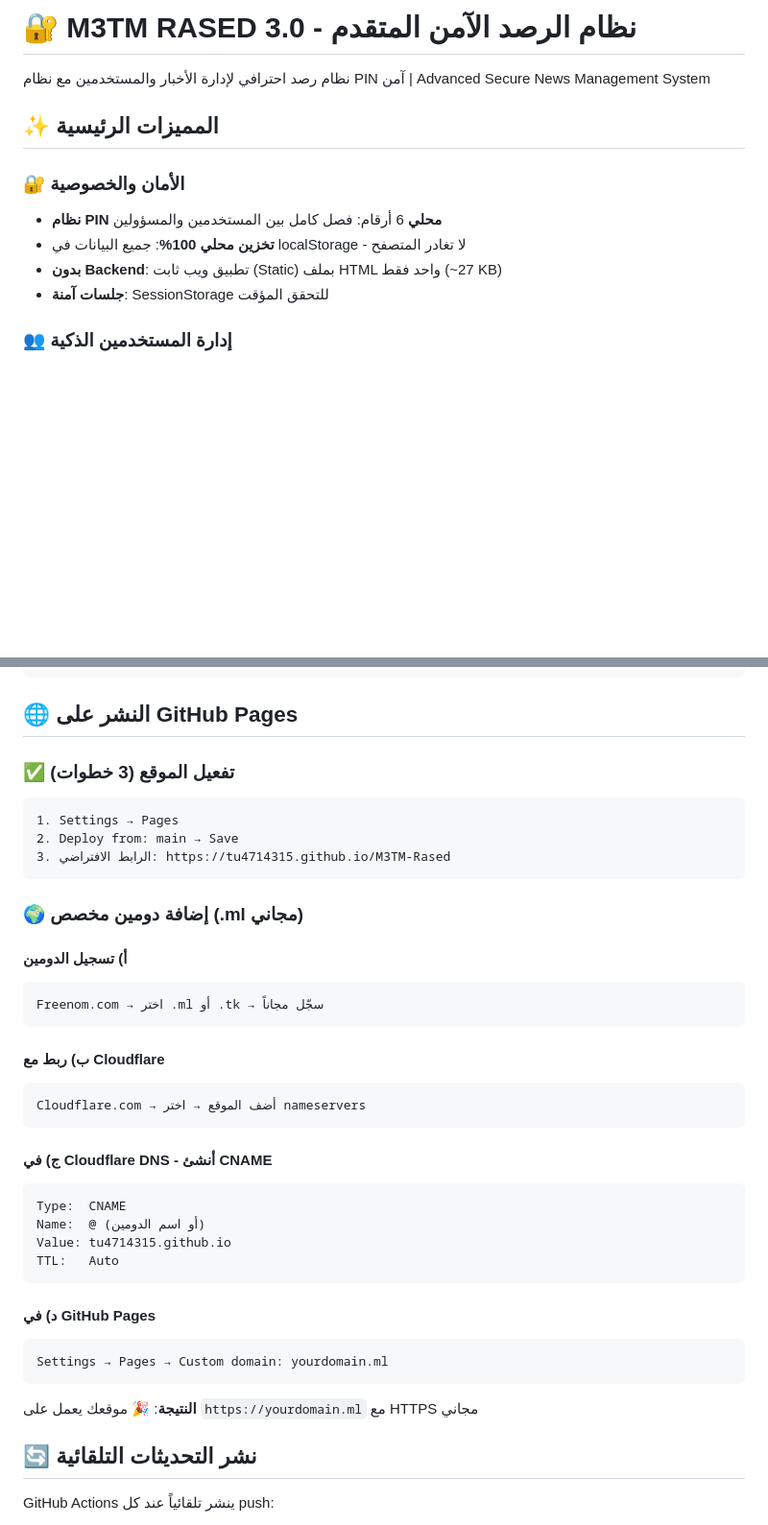
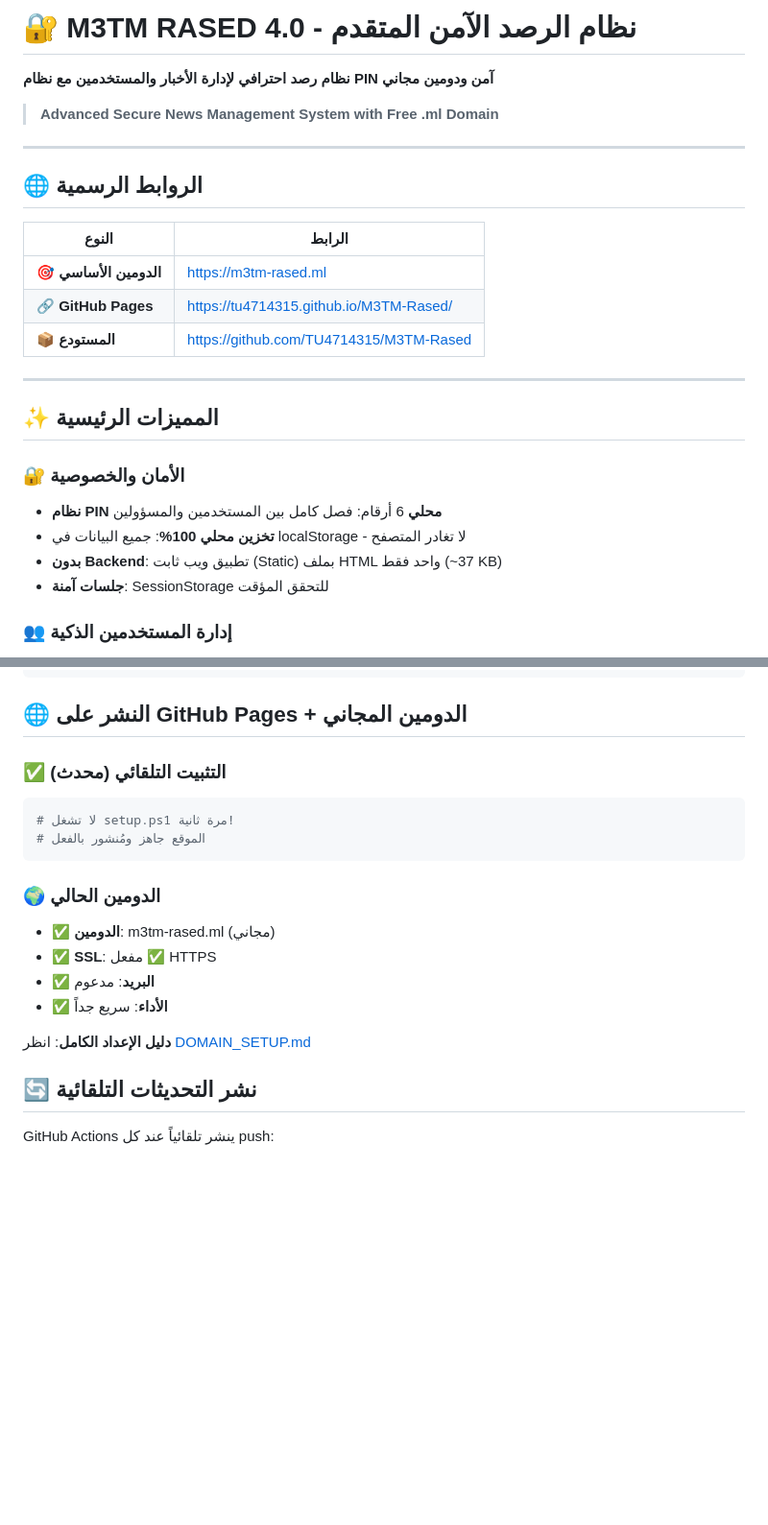
Before and after one commit to TU4714315/M3TM-Rased, a Markdown page: README.md, 2 parts joined by grey strips. Shown at 96% size. Drawn GitHub-style; blank space fills up the shorter version.

````diff
--- a/README.md
+++ b/README.md
@@ -1,13 +1,27 @@
-# 🔐 M3TM RASED 3.0 - نظام الرصد الآمن المتقدم
+# 🔐 M3TM RASED 4.0 - نظام الرصد الآمن المتقدم
 
-نظام رصد احترافي لإدارة الأخبار والمستخدمين مع نظام PIN آمن | Advanced Secure News Management System
+**نظام رصد احترافي لإدارة الأخبار والمستخدمين مع نظام PIN آمن ودومين مجاني**
+
+> **Advanced Secure News Management System with Free .ml Domain**
+
+---
+
+## 🌐 الروابط الرسمية
+
+| النوع | الرابط |
+|------|--------|
+| 🎯 **الدومين الأساسي** | https://m3tm-rased.ml |
+| 🔗 **GitHub Pages** | https://tu4714315.github.io/M3TM-Rased/ |
+| 📦 **المستودع** | https://github.com/TU4714315/M3TM-Rased |
+
+---
 
 ## ✨ المميزات الرئيسية
 
 ### 🔐 الأمان والخصوصية
 - **نظام PIN محلي** 6 أرقام: فصل كامل بين المستخدمين والمسؤولين
 - **تخزين محلي 100%**: جميع البيانات في localStorage - لا تغادر المتصفح
-- **بدون Backend**: تطبيق ويب ثابت (Static) بملف HTML واحد فقط (~27 KB)
+- **بدون Backend**: تطبيق ويب ثابت (Static) بملف HTML واحد فقط (~37 KB)
 - **جلسات آمنة**: SessionStorage للتحقق المؤقت
 
 ### 👥 إدارة المستخدمين الذكية
@@ -128,42 +167,23 @@ https://tu4714315.github.io/M3TM-Rased/
 }
 ```
 
-## 🌐 النشر على GitHub Pages
+## 🌐 النشر على GitHub Pages + الدومين المجاني
 
-### ✅ تفعيل الموقع (3 خطوات)
+### ✅ التثبيت التلقائي (محدث)
 
-```
-1. Settings → Pages
-2. Deploy from: main → Save
-3. الرابط الافتراضي: https://tu4714315.github.io/M3TM-Rased
+```bash
+# لا تشغل setup.ps1 مرة ثانية!
+# الموقع جاهز ومُنشور بالفعل
 ```
 
-### 🌍 إضافة دومين مخصص (.ml مجاني)
+### 🌍 الدومين الحالي
 
-#### أ) تسجيل الدومين
-```
-Freenom.com → اختر .ml أو .tk → سجّل مجاناً
-```
+- ✅ **الدومين**: m3tm-rased.ml (مجاني)
+- ✅ **SSL**: مفعل ✅ HTTPS
+- ✅ **البريد**: مدعوم
+- ✅ **الأداء**: سريع جداً
 
-#### ب) ربط مع Cloudflare
-```
-Cloudflare.com → أضف الموقع → اختر nameservers
-```
-
-#### ج) في Cloudflare DNS - أنشئ CNAME
-```
-Type:  CNAME
-Name:  @ (أو اسم الدومين)
-Value: tu4714315.github.io
-TTL:   Auto
-```
-
-#### د) في GitHub Pages
-```
-Settings → Pages → Custom domain: yourdomain.ml
-```
-
-**النتيجة**: 🎉 موقعك يعمل على `https://yourdomain.ml` مع HTTPS مجاني
+**دليل الإعداد الكامل**: انظر [DOMAIN_SETUP.md](DOMAIN_SETUP.md)
 
 ## 🔄 نشر التحديثات التلقائية
 
````
Also changed, not shown: other parts of README.md (+84 -40 lines).
